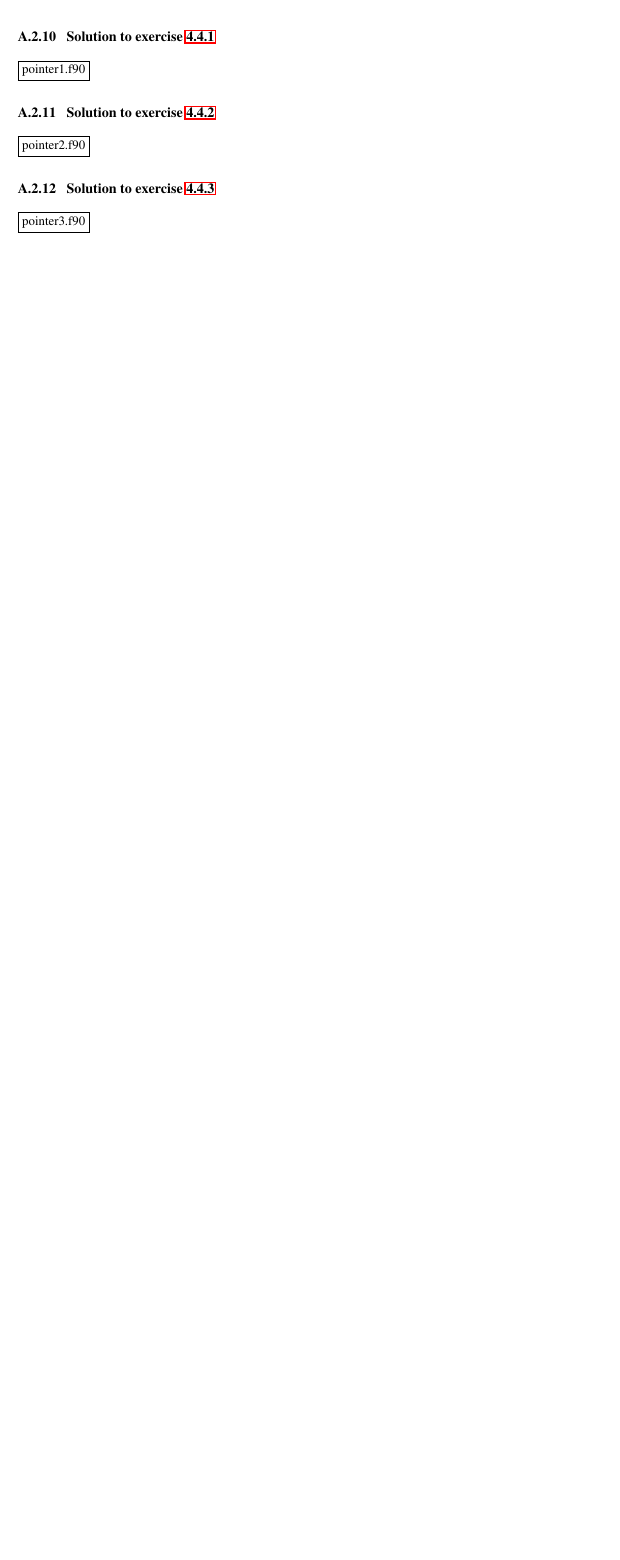
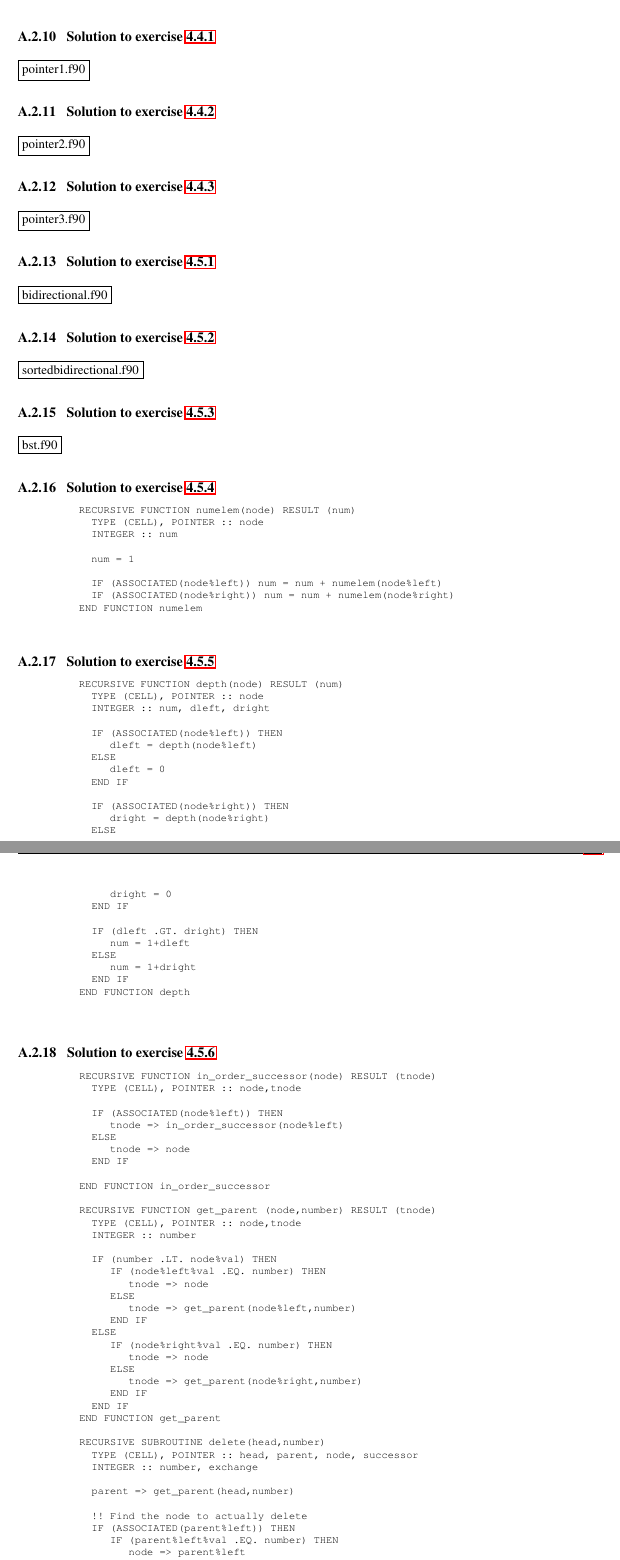
Before and after one commit to angel-devicente/TAP, a LaTeX document (book/TAP.tex, which reads book/appendices/sol-intermediate-fortran.tex): part of page 116 of 121 before the commit and two parts of pages 116 and 117 of 123 after it, the two joined at a grey line, cut so that both start at the same text, the shorter picture padded with empty space. Compiled offline with pdfLaTeX; a LaTeX package or settings file that is missing is left out.

Commit message:
Added pointer+recursion solutions

```diff
--- a/book/appendices/sol-intermediate-fortran.tex
+++ b/book/appendices/sol-intermediate-fortran.tex
@@ -35,3 +35,97 @@
 
 \subsection{Solution to exercise \ref{ex:pointer-alias-arrays}}
 \listing{pointer3.f90}{solutions-exercises/intermediate-fortran-chapter/pointer3.f90}
+
+
+\subsection{Solution to exercise \ref{ex:point-rec-bidirectional}}
+\listing{bidirectional.f90}{solutions-exercises/intermediate-fortran-chapter/pointer-recursion/bidirectional.f90}
+
+\subsection{Solution to exercise \ref{ex:point-rec-sorted-bidirectional}}
+\listing{sortedbidirectional.f90}{solutions-exercises/intermediate-fortran-chapter/pointer-recursion/sortedbidirectional.f90}
+
+\subsection{Solution to exercise \ref{ex:point-rec-bst}}
+\listing{bst.f90}{solutions-exercises/intermediate-fortran-chapter/pointer-recursion/bst.f90}
+
+\subsection{Solution to exercise \ref{ex:point-rec-nnodes-bst}}
+\begin{verbatim}
+  RECURSIVE FUNCTION numelem(node) RESULT (num)
+    TYPE (CELL), POINTER :: node
+    INTEGER :: num
+
+    num = 1
+
+    IF (ASSOCIATED(node%left)) num = num + numelem(node%left)
+    IF (ASSOCIATED(node%right)) num = num + numelem(node%right)
+  END FUNCTION numelem
+\end{verbatim}
+
+\subsection{Solution to exercise \ref{ex:point-rec-depth-bst}}
+\begin{verbatim}
+  RECURSIVE FUNCTION depth(node) RESULT (num)
+    TYPE (CELL), POINTER :: node
+    INTEGER :: num, dleft, dright
+
+    IF (ASSOCIATED(node%left)) THEN
+       dleft = depth(node%left)
+    ELSE
+       dleft = 0
+    END IF
+
+    IF (ASSOCIATED(node%right)) THEN
+       dright = depth(node%right)
+    ELSE
+       dright = 0
+    END IF
+
+    IF (dleft .GT. dright) THEN
+       num = 1+dleft
+    ELSE
+       num = 1+dright
+    END IF
+  END FUNCTION depth
+\end{verbatim}
+
+
+\subsection{Solution to exercise \ref{ex:point-rec-delete-node-bst}}
+\begin{verbatim}
+  RECURSIVE FUNCTION in_order_successor(node) RESULT (tnode)
+    TYPE (CELL), POINTER :: node,tnode
+
+    IF (ASSOCIATED(node%left)) THEN
+       tnode => in_order_successor(node%left)
+    ELSE
+       tnode => node
+    END IF
+
+  END FUNCTION in_order_successor
+
+  RECURSIVE FUNCTION get_parent (node,number) RESULT (tnode)
+    TYPE (CELL), POINTER :: node,tnode
+    INTEGER :: number
+
+    IF (number .LT. node%val) THEN
+       IF (node%left%val .EQ. number) THEN
+          tnode => node
+       ELSE
+          tnode => get_parent(node%left,number)
+       END IF
+    ELSE
+       IF (node%right%val .EQ. number) THEN
+          tnode => node
+       ELSE
+          tnode => get_parent(node%right,number)
+       END IF
+    END IF
+  END FUNCTION get_parent
+
+  RECURSIVE SUBROUTINE delete(head,number)
+    TYPE (CELL), POINTER :: head, parent, node, successor
+    INTEGER :: number, exchange
+
+    parent => get_parent(head,number)
+
+    !! Find the node to actually delete
+    IF (ASSOCIATED(parent%left)) THEN
+       IF (parent%left%val .EQ. number) THEN
+          node => parent%left
+       ELSE
```
Also changed, not shown: book/chapters/intermediate-fortran.tex (+6 -1 lines), book/appendices/sol-intermediate-fortran.tex (53 more changed lines), 7 other files.
